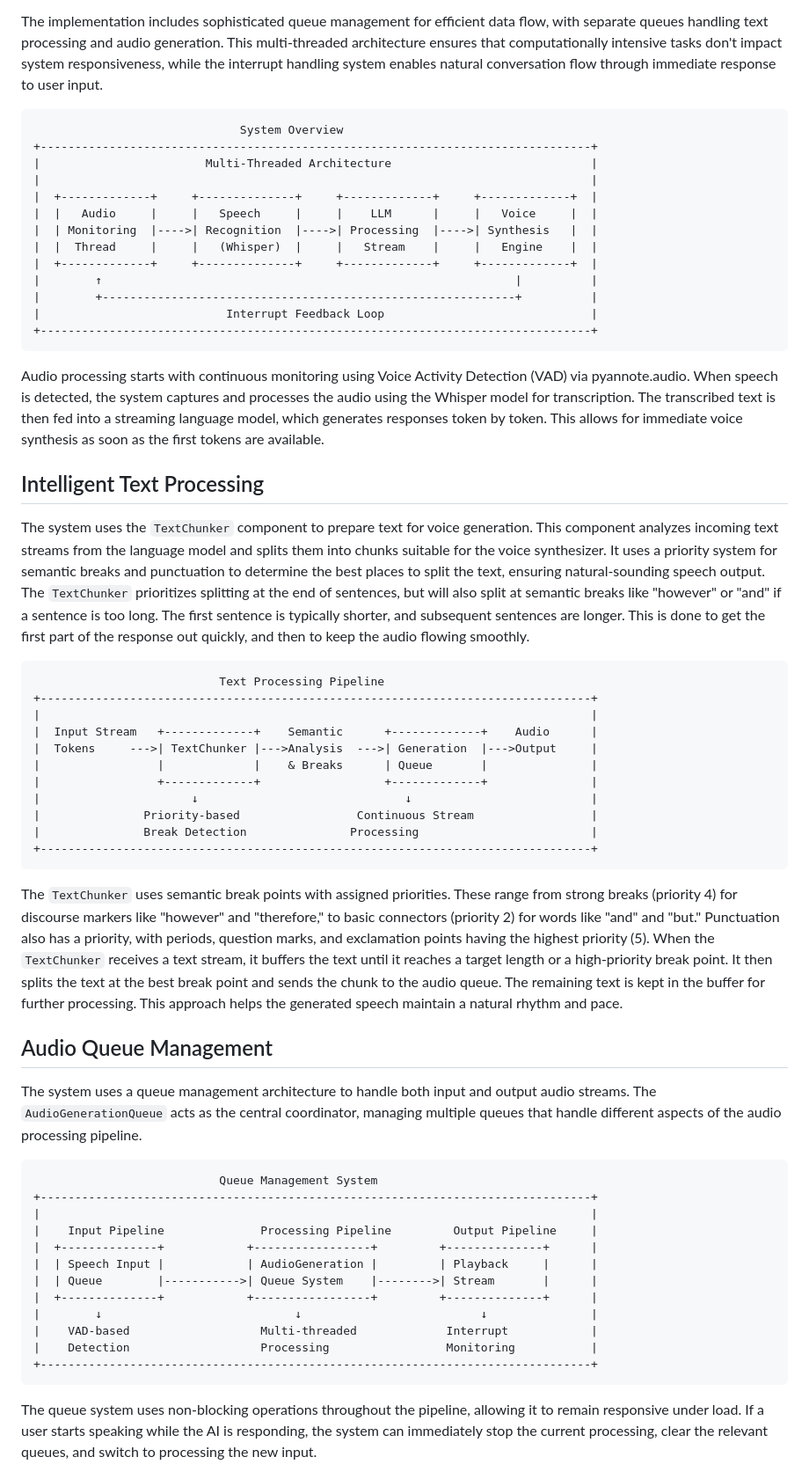
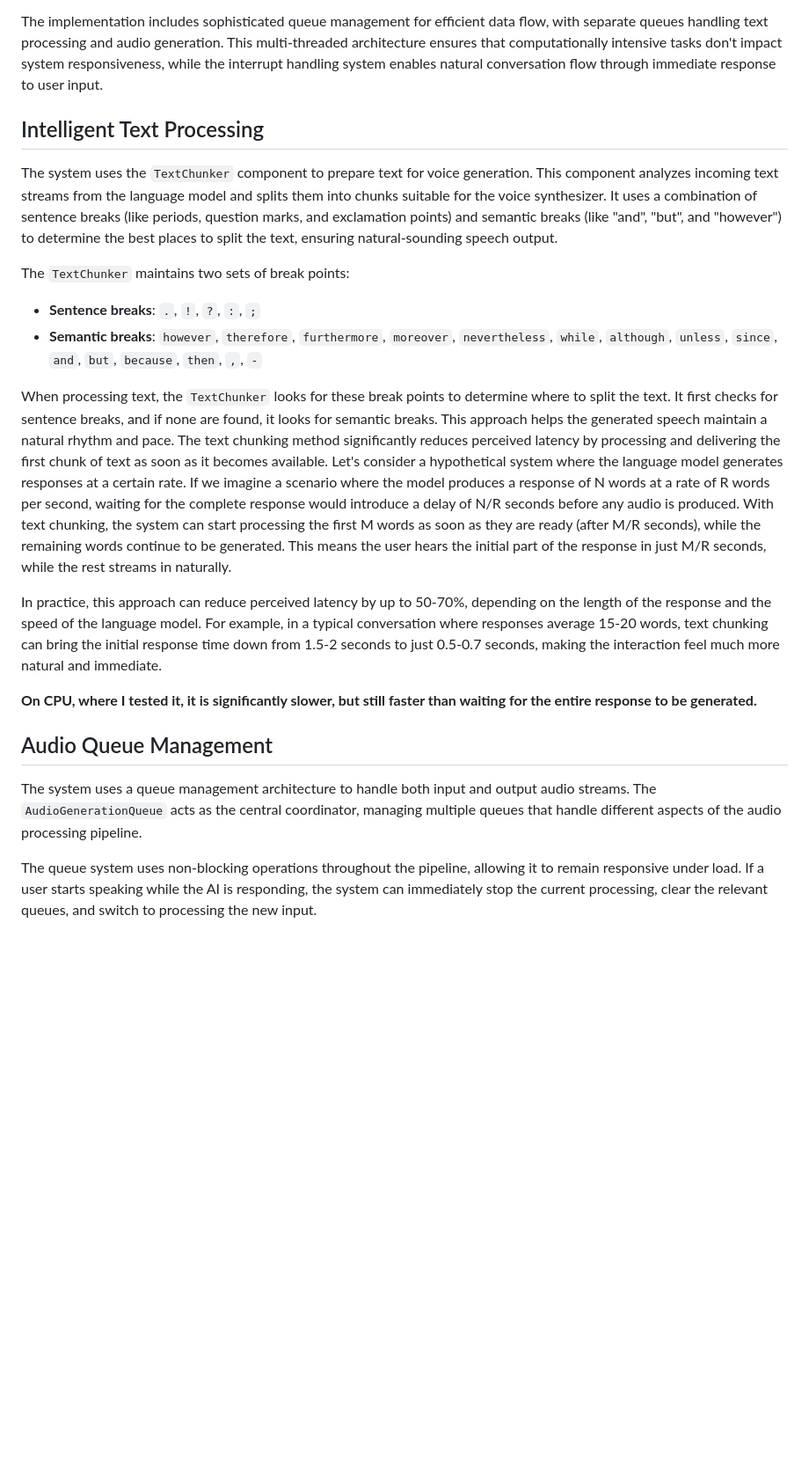
Before and after one commit to beingkong/On-Device-Speech-to-Speech-Conversational-AI, a Markdown page: README.md, the part around one of its changes. Shown at 88% size. Drawn GitHub-style; blank space fills up the shorter version.

Commit message:
--update readme

````diff
--- a/README.md
+++ b/README.md
@@ -45,62 +42,26 @@ The system leverages a carefully selected stack of AI models and technologies:
 
 The implementation includes sophisticated queue management for efficient data flow, with separate queues handling text processing and audio generation. This multi-threaded architecture ensures that computationally intensive tasks don't impact system responsiveness, while the interrupt handling system enables natural conversation flow through immediate response to user input.
 
-```ascii
-                              System Overview
-+--------------------------------------------------------------------------------+
-|                        Multi-Threaded Architecture                             |
-|                                                                                |
-|  +-------------+     +--------------+     +-------------+     +-------------+  |
-|  |   Audio     |     |   Speech     |     |    LLM      |     |   Voice     |  |
-|  | Monitoring  |---->| Recognition  |---->| Processing  |---->| Synthesis   |  |
-|  |  Thread     |     |   (Whisper)  |     |   Stream    |     |   Engine    |  |
-|  +-------------+     +--------------+     +-------------+     +-------------+  |
-|        ↑                                                            |          |
-|        +------------------------------------------------------------+          |
-|                           Interrupt Feedback Loop                              |
-+--------------------------------------------------------------------------------+
-```
-
-Audio processing starts with continuous monitoring using Voice Activity Detection (VAD) via pyannote.audio. When speech is detected, the system captures and processes the audio using the Whisper model for transcription. The transcribed text is then fed into a streaming language model, which generates responses token by token. This allows for immediate voice synthesis as soon as the first tokens are available.
-
 ## Intelligent Text Processing
 
-The system uses the `TextChunker` component to prepare text for voice generation. This component analyzes incoming text streams from the language model and splits them into chunks suitable for the voice synthesizer. It uses a priority system for semantic breaks and punctuation to determine the best places to split the text, ensuring natural-sounding speech output. The `TextChunker` prioritizes splitting at the end of sentences, but will also split at semantic breaks like "however" or "and" if a sentence is too long. The first sentence is typically shorter, and subsequent sentences are longer. This is done to get the first part of the response out quickly, and then to keep the audio flowing smoothly.
+The system uses the `TextChunker` component to prepare text for voice generation. This component analyzes incoming text streams from the language model and splits them into chunks suitable for the voice synthesizer. It uses a combination of sentence breaks (like periods, question marks, and exclamation points) and semantic breaks (like "and", "but", and "however") to determine the best places to split the text, ensuring natural-sounding speech output.
 
-```ascii
-                           Text Processing Pipeline
-+--------------------------------------------------------------------------------+
-|                                                                                |
-|  Input Stream   +-------------+    Semantic      +-------------+    Audio      |
-|  Tokens     --->| TextChunker |--->Analysis  --->| Generation  |--->Output     |
-|                 |             |    & Breaks      | Queue       |               |
-|                 +-------------+                  +-------------+               |
-|                      ↓                              ↓                          |
-|               Priority-based                 Continuous Stream                 |
-|               Break Detection               Processing                         |
-+--------------------------------------------------------------------------------+
-```
+The `TextChunker` maintains two sets of break points:
+- **Sentence breaks**: `.`, `!`, `?`, `:`, `;`
+- **Semantic breaks**: `however`, `therefore`, `furthermore`, `moreover`, `nevertheless`, `while`, `although`, `unless`, `since`, `and`, `but`, `because`, `then`, `,`, `-`
 
-The `TextChunker` uses semantic break points with assigned priorities. These range from strong breaks (priority 4) for discourse markers like "however" and "therefore," to basic connectors (priority 2) for words like "and" and "but." Punctuation also has a priority, with periods, question marks, and exclamation points having the highest priority (5). When the `TextChunker` receives a text stream, it buffers the text until it reaches a target length or a high-priority break point. It then splits the text at the best break point and sends the chunk to the audio queue. The remaining text is kept in the buffer for further processing. This approach helps the generated speech maintain a natural rhythm and pace.
+When processing text, the `TextChunker` looks for these break points to determine where to split the text. It first checks for sentence breaks, and if none are found, it looks for semantic breaks. This approach helps the generated speech maintain a natural rhythm and pace.
+The text chunking method significantly reduces perceived latency by processing and delivering the first chunk of text as soon as it becomes available. Let's consider a hypothetical system where the language model generates responses at a certain rate. If we imagine a scenario where the model produces a response of N words at a rate of R words per second, waiting for the complete response would introduce a delay of N/R seconds before any audio is produced. With text chunking, the system can start processing the first M words as soon as they are ready (after M/R seconds), while the remaining words continue to be generated. This means the user hears the initial part of the response in just M/R seconds, while the rest streams in naturally.
+
+In practice, this approach can reduce perceived latency by up to 50-70%, depending on the length of the response and the speed of
+the language model. For example, in a typical conversation where responses average 15-20 words, text chunking can bring the initial
+response time down from 1.5-2 seconds to just 0.5-0.7 seconds, making the interaction feel much more natural and immediate.
+
+**On CPU, where I tested it, it is significantly slower, but still faster than waiting for the entire response to be generated.**
 
 ## Audio Queue Management
 
 The system uses a queue management architecture to handle both input and output audio streams. The `AudioGenerationQueue` acts as the central coordinator, managing multiple queues that handle different aspects of the audio processing pipeline.
-
-```ascii
-                           Queue Management System
-+--------------------------------------------------------------------------------+
-|                                                                                |
-|    Input Pipeline              Processing Pipeline         Output Pipeline     |
-|  +--------------+            +-----------------+         +--------------+      |
-|  | Speech Input |            | AudioGeneration |         | Playback     |      |
-|  | Queue        |----------->| Queue System    |-------->| Stream       |      |
-|  +--------------+            +-----------------+         +--------------+      |
-|        ↓                            ↓                          ↓               |
-|    VAD-based                   Multi-threaded             Interrupt            |
-|    Detection                   Processing                 Monitoring           |
-+--------------------------------------------------------------------------------+
-```
 
 The queue system uses non-blocking operations throughout the pipeline, allowing it to remain responsive under load. If a user starts speaking while the AI is responding, the system can immediately stop the current processing, clear the relevant queues, and switch to processing the new input.
 
````
Also changed, not shown: other parts of README.md (+0 -34 lines).
